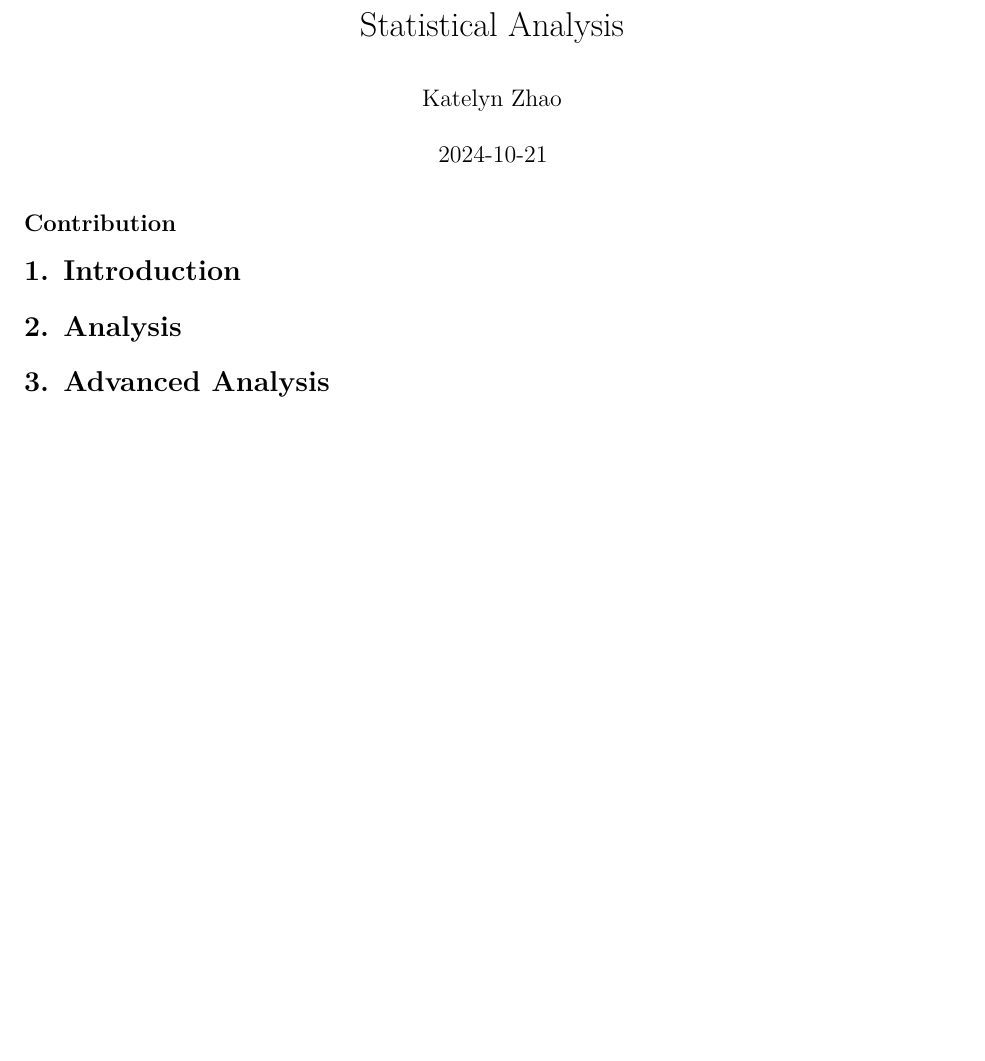
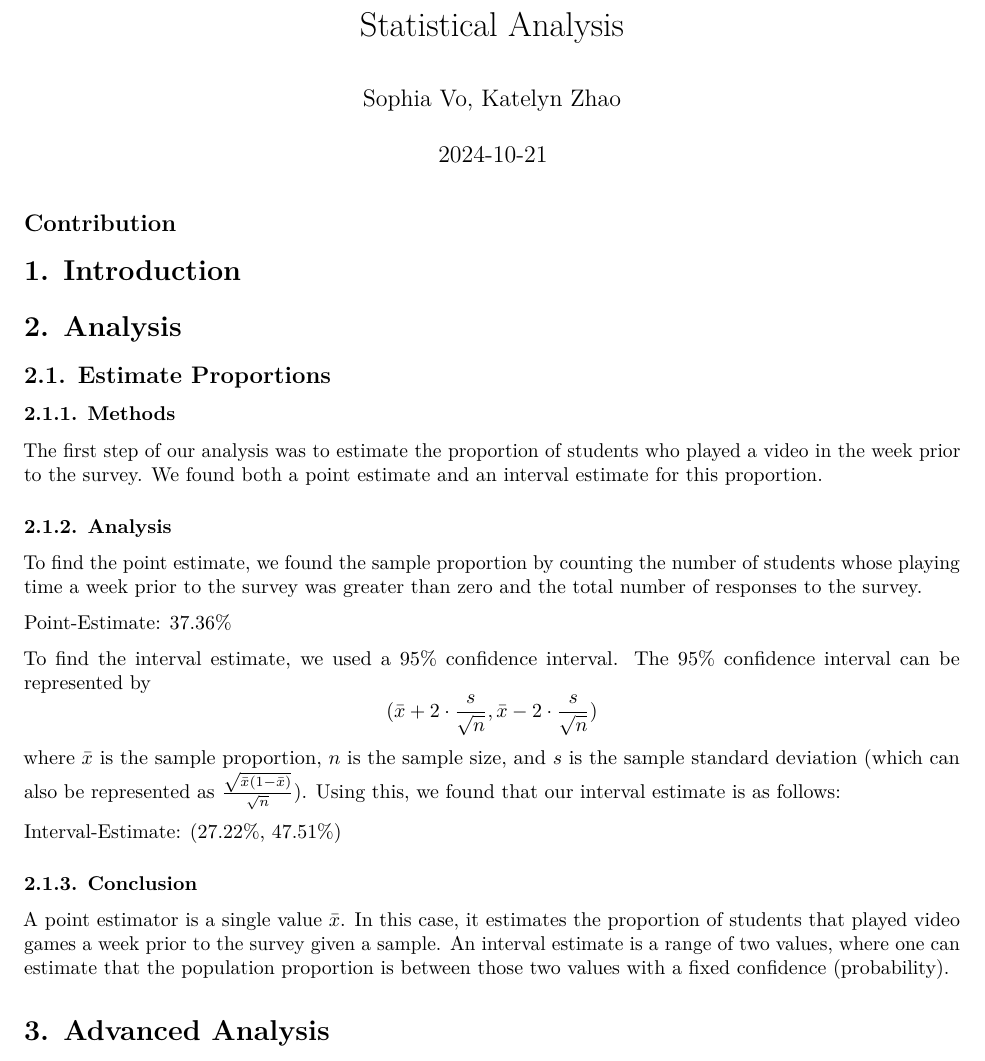
Before and after one commit to katelyn-zhao/dsc190-hw02, an R Markdown document (hw02.Rmd): part of the page, cut so that both start at the same text, the shorter picture padded with empty space. Rendered offline with R 4.5, knitr and Pandoc, then LaTeX, with nearby package versions.

Commit message:
update hw02.rmd

````diff
--- a/hw02.Rmd
+++ b/hw02.Rmd
@@ -2,7 +2,7 @@
 title: "Statistical Analysis"
 output: pdf_document
 date: "2024-10-21"
-author: "Katelyn Zhao"
+author: "Sophia Vo, Katelyn Zhao"
 ---
 
 ```{r setup, include=FALSE}
@@ -15,6 +15,30 @@ knitr::opts_chunk$set(echo = TRUE)
 
 # 2. Analysis
 
+## 2.1. Estimate Proportions
+
+### 2.1.1. Methods
+
+The first step of our analysis was to estimate the proportion of students who played a video in the week prior to the survey. We found both a point estimate and an interval estimate for this proportion.
+
+### 2.1.2. Analysis
+
+To find the point estimate, we found the sample proportion by counting the number of students whose playing time a week prior to the survey was greater than zero and the total number of responses to the survey.
+
+Point-Estimate: 37.36%
+
+To find the interval estimate, we used a 95% confidence interval. The 95% confidence interval can be represented by
+$$
+(\bar{x} + 2 \cdot \frac{s}{\sqrt{n}}, \bar{x} - 2 \cdot \frac{s}{\sqrt{n}})
+$$
+where $\bar{x}$ is the sample proportion, $n$ is the sample size, and $s$ is the sample standard deviation (which can also be represented as $\frac{\sqrt{\bar{x}(1 - \bar{x})}}{\sqrt{n}}$). Using this, we found that our interval estimate is as follows:
+
+Interval-Estimate: (27.22%, 47.51%)
+
+### 2.1.3. Conclusion
+
+A point estimator is a single value $\bar{x}$. In this case, it estimates the proportion of students that played video games a week prior to the survey given a sample. An interval estimate is a range of two values, where one can estimate that the population proportion is between those two values with a fixed confidence (probability).
+
 # 3. Advanced Analysis
 
 # 4. Discussion
````
Also changed, not shown: code.R (+4 -0 lines), hw02.pdf, 1 other file.
